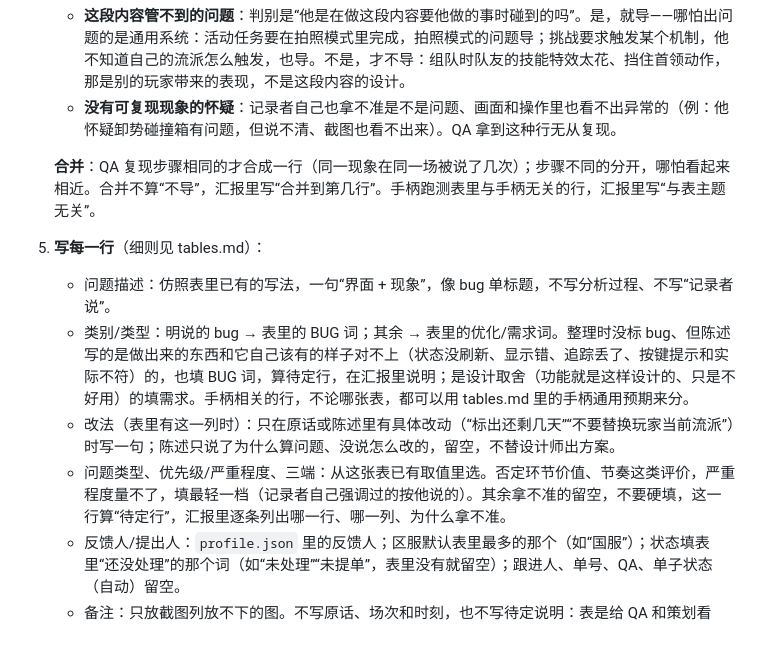
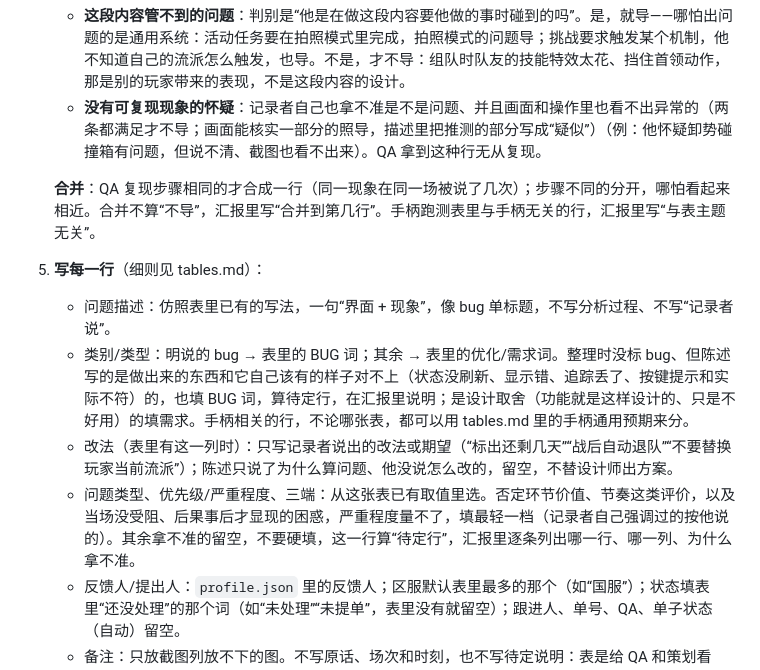
Before and after one commit to Elkhiffa/think-aloud-recorder, a Markdown page: skills/think-aloud-export/SKILL.md, the part around the change. Rendered like a GitHub page; blank space fills up the shorter version.

Commit message:
Export skill: 改法 is what the recorder asked for, unreproducible needs both conditions, after-the-fact confusion gets the lightest severity
Second test run on 寻彩决英 matched the user's checklist: all 36 kept rows exported, both left-out rows left out.

Co-Authored-By: Claude Opus 5.5 <noreply@anthropic.com>

```diff
--- a/skills/think-aloud-export/SKILL.md
+++ b/skills/think-aloud-export/SKILL.md
@@ -37,14 +37,14 @@ description: 把 Think Aloud 已整理的跑测场次导出到团队的 POPO 表
 
    在范围里，只有两种不导，都写进汇报：
    - **这段内容管不到的问题**：判别是“他是在做这段内容要他做的事时碰到的吗”。是，就导——哪怕出问题的是通用系统：活动任务要在拍照模式里完成，拍照模式的问题导；挑战要求触发某个机制，他不知道自己的流派怎么触发，也导。不是，才不导：组队时队友的技能特效太花、挡住首领动作，那是别的玩家带来的表现，不是这段内容的设计。
-   - **没有可复现现象的怀疑**：记录者自己也拿不准是不是问题、画面和操作里也看不出异常的（例：他怀疑卸势碰撞箱有问题，但说不清、截图也看不出来）。QA 拿到这种行无从复现。
+   - **没有可复现现象的怀疑**：记录者自己也拿不准是不是问题、并且画面和操作里也看不出异常的（两条都满足才不导；画面能核实一部分的照导，描述里把推测的部分写成“疑似”）（例：他怀疑卸势碰撞箱有问题，但说不清、截图也看不出来）。QA 拿到这种行无从复现。
 
    **合并**：QA 复现步骤相同的才合成一行（同一现象在同一场被说了几次）；步骤不同的分开，哪怕看起来相近。合并不算“不导”，汇报里写“合并到第几行”。手柄跑测表里与手柄无关的行，汇报里写“与表主题无关”。
 5. **写每一行**（细则见 tables.md）：
    - 问题描述：仿照表里已有的写法，一句“界面 + 现象”，像 bug 单标题，不写分析过程、不写“记录者说”。
    - 类别/类型：明说的 bug → 表里的 BUG 词；其余 → 表里的优化/需求词。整理时没标 bug、但陈述写的是做出来的东西和它自己该有的样子对不上（状态没刷新、显示错、追踪丢了、按键提示和实际不符）的，也填 BUG 词，算待定行，在汇报里说明；是设计取舍（功能就是这样设计的、只是不好用）的填需求。手柄相关的行，不论哪张表，都可以用 tables.md 里的手柄通用预期来分。
-   - 改法（表里有这一列时）：只在原话或陈述里有具体改动（“标出还剩几天”“不要替换玩家当前流派”）时写一句；陈述只说了为什么算问题、没说怎么改的，留空，不替设计师出方案。
-   - 问题类型、优先级/严重程度、三端：从这张表已有取值里选。否定环节价值、节奏这类评价，严重程度量不了，填最轻一档（记录者自己强调过的按他说的）。其余拿不准的留空，不要硬填，这一行算“待定行”，汇报里逐条列出哪一行、哪一列、为什么拿不准。
+   - 改法（表里有这一列时）：只写记录者说出的改法或期望（“标出还剩几天”“战后自动退队”“不要替换玩家当前流派”）；陈述只说了为什么算问题、他没说怎么改的，留空，不替设计师出方案。
+   - 问题类型、优先级/严重程度、三端：从这张表已有取值里选。否定环节价值、节奏这类评价，以及当场没受阻、后果事后才显现的困惑，严重程度量不了，填最轻一档（记录者自己强调过的按他说的）。其余拿不准的留空，不要硬填，这一行算“待定行”，汇报里逐条列出哪一行、哪一列、为什么拿不准。
    - 反馈人/提出人：`profile.json` 里的反馈人；区服默认表里最多的那个（如“国服”）；状态填表里“还没处理”的那个词（如“未处理”“未提单”，表里没有就留空）；跟进人、单号、QA、单子状态（自动）留空。
    - 备注：只放截图列放不下的图。不写原话、场次和时刻，也不写待定说明：表是给 QA 和策划看的，他们没有场次和原话的概念。回查录像用的原话和场次时刻，写在汇报的待定行里。
 6. **截图**：每行截所指时刻一张（`frame_at`）；同一行若陈述里有对照时刻或第二个关键画面，再截一张。
```
